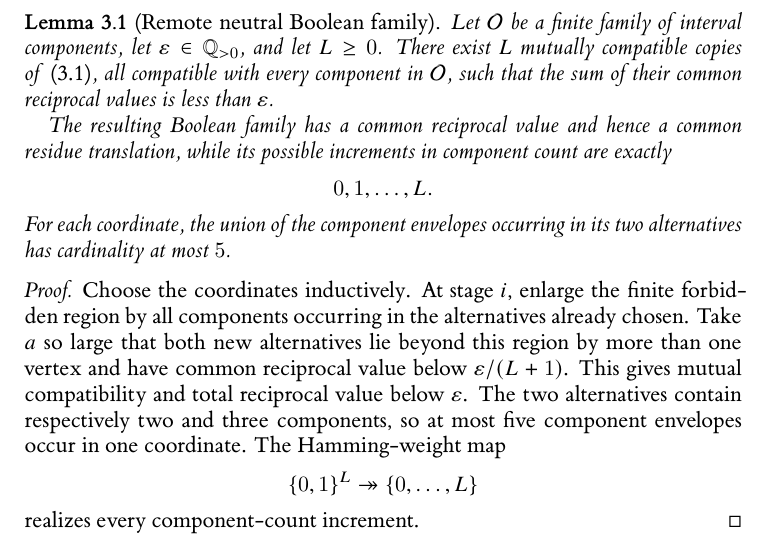
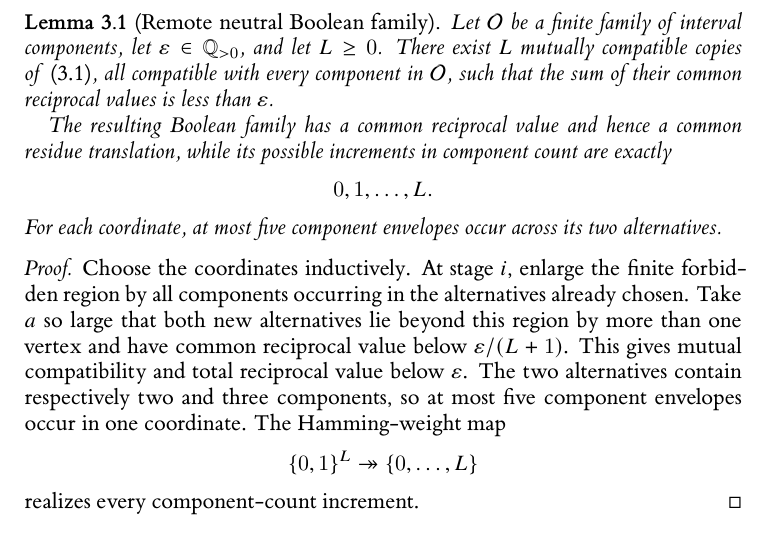
Before and after one commit to Yuren-Tang/erdos-289, a LaTeX paper (paper/manuscript.tex, which reads paper/sections/postpass-02-auxiliary-inputs.tex): part of page 6 of 25, cut so that both start at the same text. Compiled offline with XeLaTeX.

Commit message:
Correct the neutral-envelope statement

```diff
--- a/paper/sections/postpass-02-auxiliary-inputs.tex
+++ b/paper/sections/postpass-02-auxiliary-inputs.tex
@@ -32,7 +32,7 @@ The resulting Boolean family has a common reciprocal value and hence a common re
 \[
 0,1,\ldots,L.
 \]
-For each coordinate, the union of the component envelopes occurring in its two alternatives has cardinality at most $5$.
+For each coordinate, at most five component envelopes occur across its two alternatives.
 \end{lemma}
 
 \begin{proof}
```
